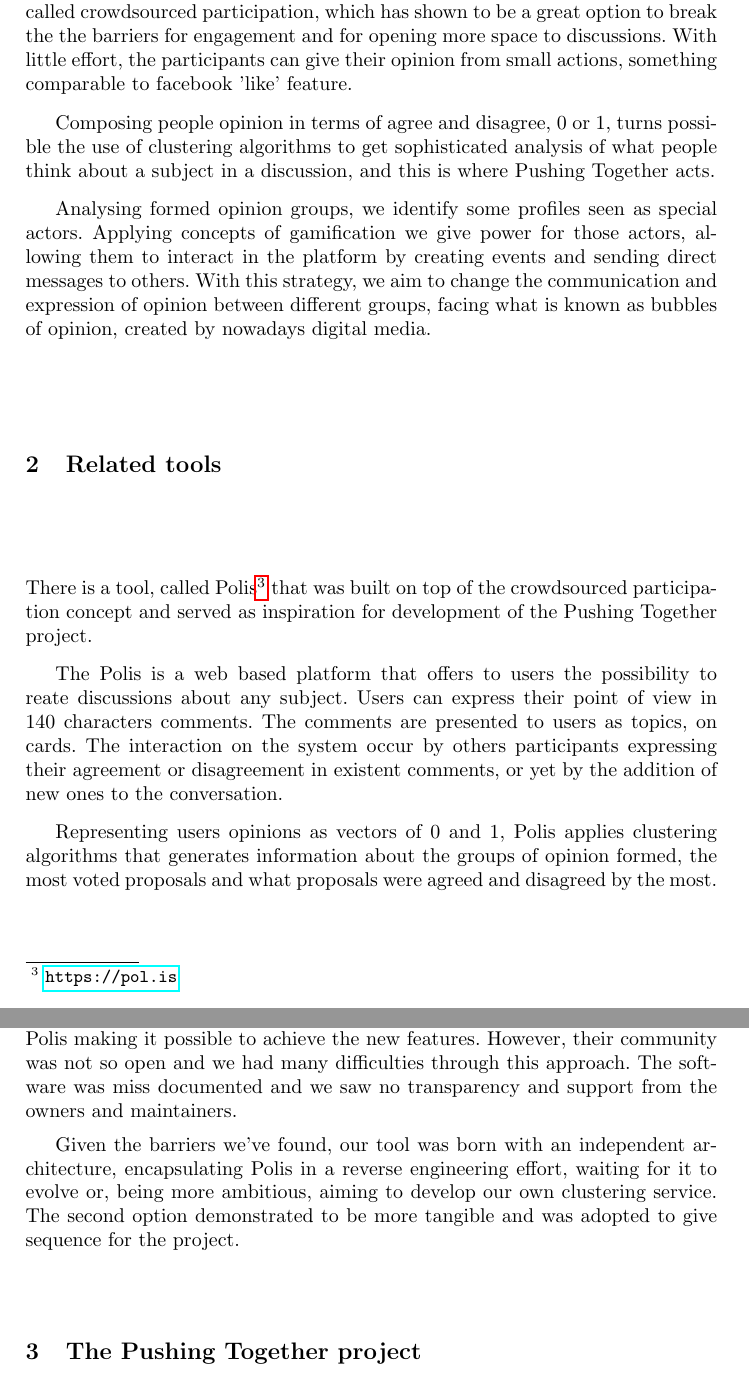
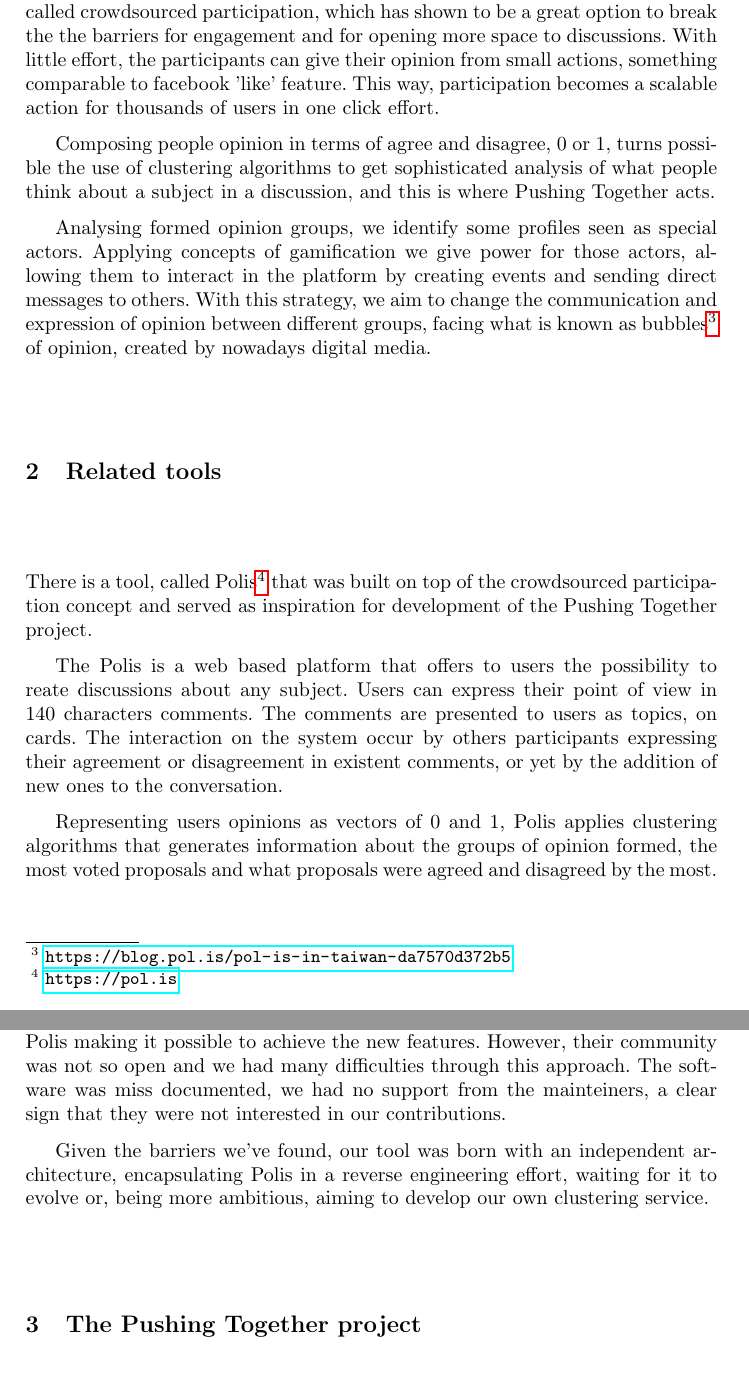
Before and after one commit to tallysmartins/ej-articles, a LaTeX paper (oss-tools-2017-ej/ej.tex): two parts of pages 2 and 3 of 5, joined at a grey line, cut so that both start at the same text. Compiled offline with pdfLaTeX.

Commit message:
Text revision by: Ricardo Poppi
Signed-off-by: Tallys Martins <tallysmartins@gmail.com>

```diff
--- a/oss-tools-2017-ej/ej.tex
+++ b/oss-tools-2017-ej/ej.tex
@@ -73,7 +73,8 @@
   called crowdsourced participation, which has shown to be a great option to break the
   the barriers for engagement and for opening more space to discussions. With little
   effort, the participants can give their opinion from small actions,
-  something comparable to facebook 'like' feature.
+  something comparable to facebook 'like' feature. This way, participation becomes
+  a scalable action for thousands of users in one click effort.
 
   Composing people opinion in terms of agree and disagree, 0 or 1, turns possible
   the use of clustering algorithms to get sophisticated analysis of what people
@@ -83,8 +84,9 @@
   Applying concepts of gamification we give power for those actors, allowing
   them to interact in the platform by creating events and sending direct messages
   to others. With this strategy, we aim to change the communication and expression
-  of opinion between different groups, facing what is known as bubbles of opinion,
-  created by nowadays digital media.
+  of opinion between different groups, facing what is known as
+  bubbles\footnote{\url{https://blog.pol.is/pol-is-in-taiwan-da7570d372b5}} of
+  opinion, created by nowadays digital media.
 
   %TODO criar um parágrafo explicando melhor as bolhas
 
@@ -125,13 +127,13 @@
   notification system, to name a few. The initial idea was to contribute and evolve Polis making it
   possible to achieve the new features. However, their community was not so
   open and we had many difficulties through this approach. The software was miss
-  documented and we saw no transparency and support from the owners and maintainers.
+  documented, we had no support from the mainteiners, a clear sign that they
+  were not interested in our contributions.
 
   Given the barriers we’ve found, our tool was born with an independent
   architecture, encapsulating Polis in a reverse engineering effort, waiting
   for it to evolve or, being more ambitious, aiming to develop our own clustering
-  service. The second option demonstrated to be more tangible and was adopted to
-  give sequence for the project.
+  service.
 
 \section{The Pushing Together project}
 \label{sec:pushingtogether}
```
